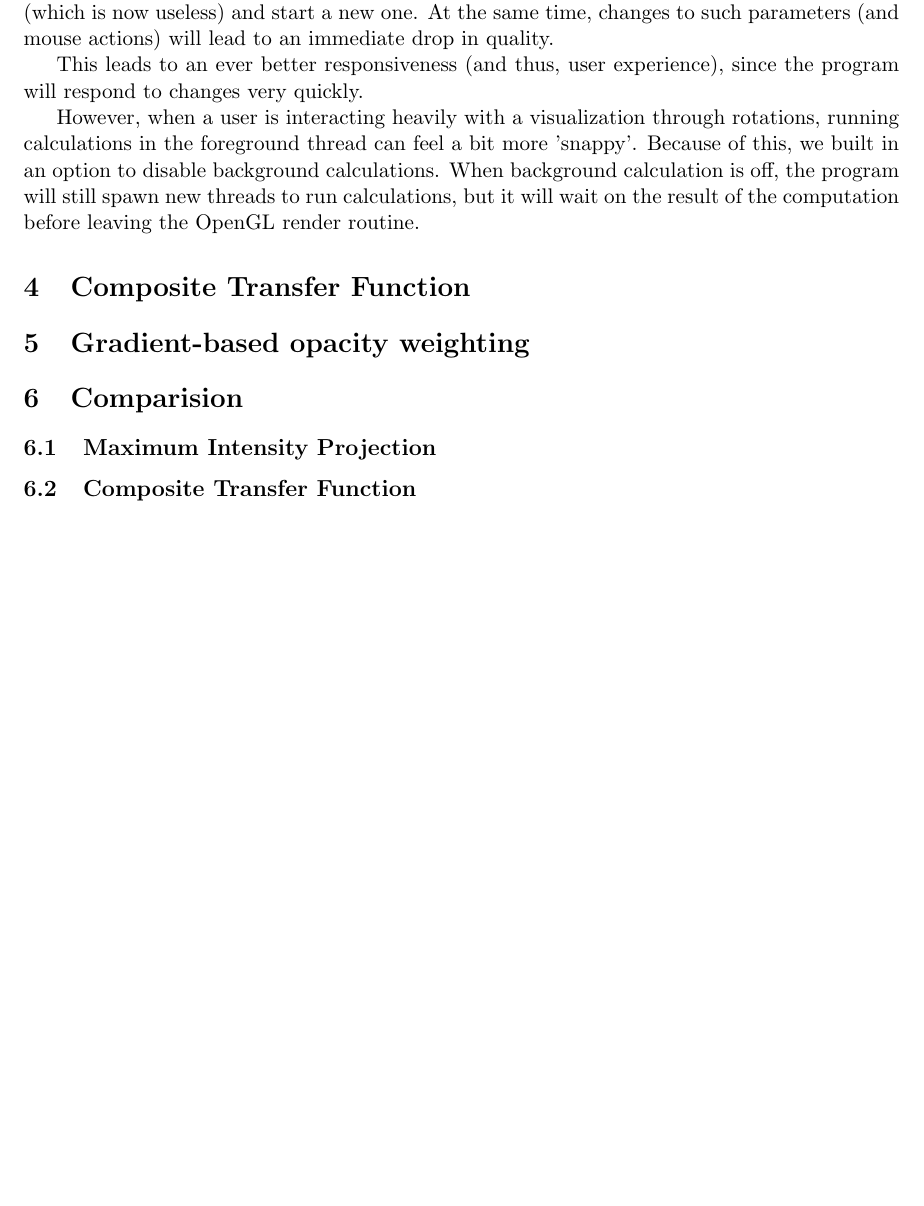
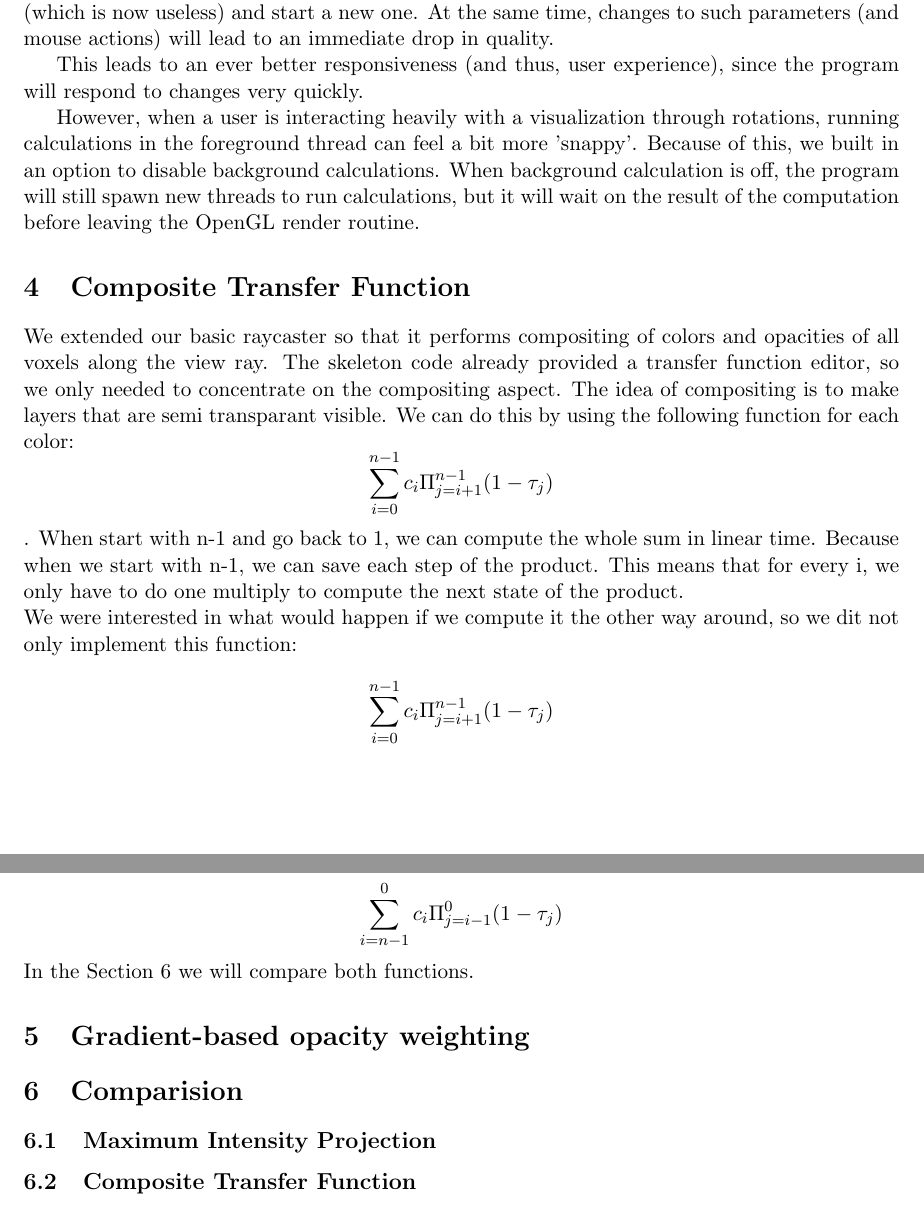
Before and after one commit to timvdalen/2IV35-project, a LaTeX problem sheet (assignment2/report/report final.tex, which reads assignment2/report/sections/ctf.tex): part of page 7 of 7 before the commit and two parts of pages 7 and 8 of 8 after it, the two joined at a grey line, cut so that both start at the same text, the shorter picture padded with empty space. Compiled offline with pdfLaTeX.

Commit message:
Section on CTF

```diff
--- a/assignment2/report/sections/ctf.tex
+++ b/assignment2/report/sections/ctf.tex
@@ -1 +1,14 @@
 \section{Composite Transfer Function}\label{Sec:Ctf}
+We extended our basic raycaster so that it performs compositing of colors and opacities of all voxels along the view ray.
+The skeleton code already provided a transfer function editor, so we only needed to concentrate on the compositing aspect.
+The idea of compositing is to make layers that are semi transparant visible.
+We can do this by using the following function for each color:
+$$\sum_{i=0}^{n-1} c_{i}\Pi_{j=i+1}^{n-1}(1-\tau_{j})  $$.
+When start with n-1 and go back to 1, we can compute the whole sum in linear time.
+Because when we start with n-1, we can save each step of the product.
+This means that for every i, we only have to do one multiply to compute the next state of the product.\\
+We were interested in what would happen if we compute it the other way around, so we dit not only implement this function: \\
+$$\sum_{i=0}^{n-1} c_{i}\Pi_{j=i+1}^{n-1}(1-\tau_{j})  $$.
+We also implemented this function: \\
+$$\sum_{i=n-1}^{0} c_{i}\Pi_{j=i-1}^{0}(1-\tau_{j})  $$
+In the Section~\ref{Sec:Com} we will compare both functions.
```
Also changed, not shown: 1 other file.
